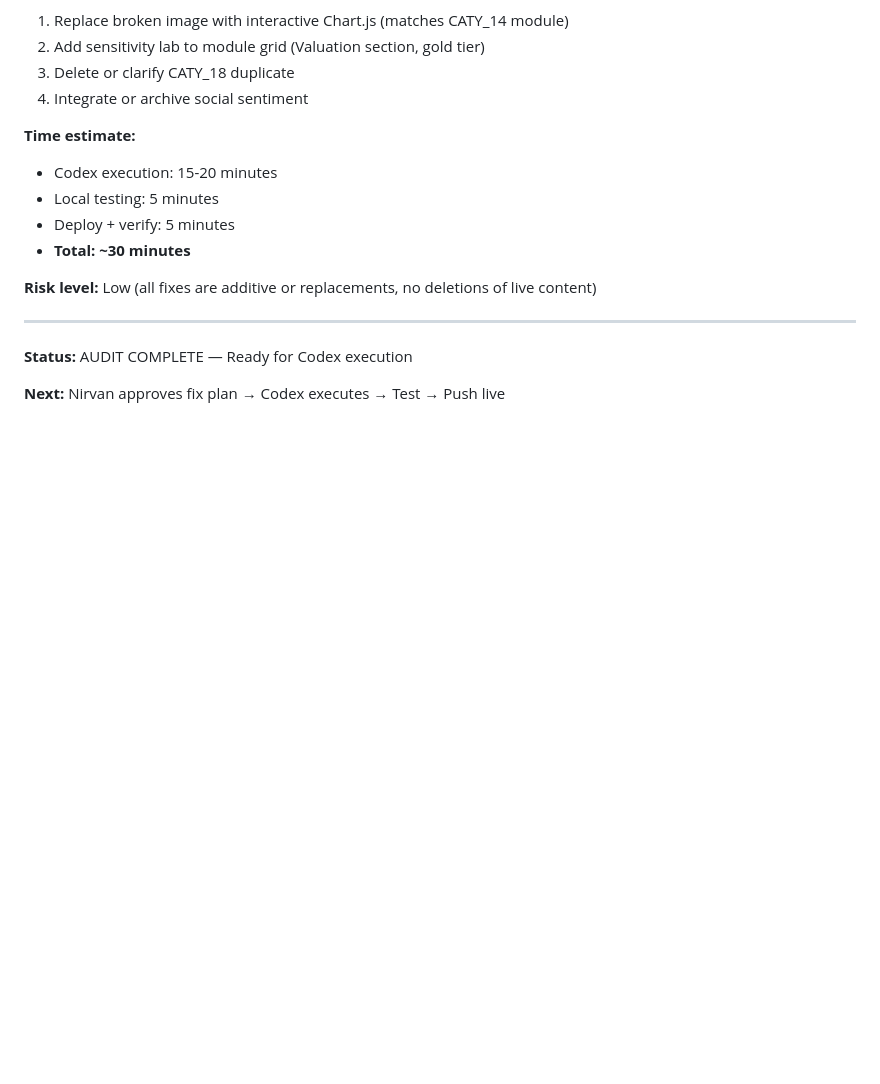
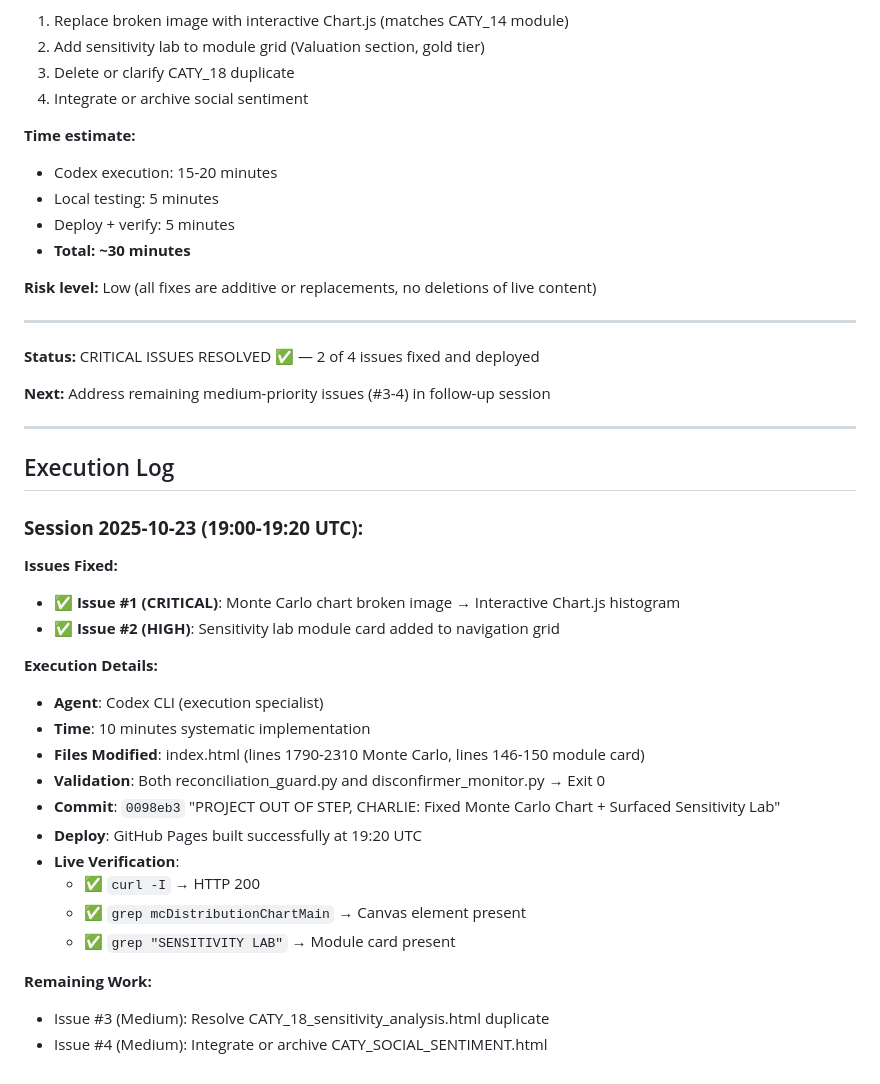
Before and after one commit to nirvanchitnis-cmyk/caty-equity-research-live, a Markdown page: PROJECT_OUT_OF_STEP_CHARLIE_AUDIT.md, the part around the change. Rendered like a GitHub page; blank space fills up the shorter version.

Commit message:
Update audit doc: Issues #1-2 resolved and deployed

```diff
--- a/PROJECT_OUT_OF_STEP_CHARLIE_AUDIT.md
+++ b/PROJECT_OUT_OF_STEP_CHARLIE_AUDIT.md
@@ -260,6 +260,32 @@ scripts/disconfirmer_monitor.py → Exit 0 ✅
 
 ---
 
-**Status:** AUDIT COMPLETE — Ready for Codex execution
+**Status:** CRITICAL ISSUES RESOLVED ✅ — 2 of 4 issues fixed and deployed
 
-**Next:** Nirvan approves fix plan → Codex executes → Test → Push live
+**Next:** Address remaining medium-priority issues (#3-4) in follow-up session
+
+---
+
+## Execution Log
+
+### **Session 2025-10-23 (19:00-19:20 UTC):**
+
+**Issues Fixed:**
+- ✅ **Issue #1 (CRITICAL)**: Monte Carlo chart broken image → Interactive Chart.js histogram
+- ✅ **Issue #2 (HIGH)**: Sensitivity lab module card added to navigation grid
+
+**Execution Details:**
+- **Agent**: Codex CLI (execution specialist)
+- **Time**: 10 minutes systematic implementation
+- **Files Modified**: index.html (lines 1790-2310 Monte Carlo, lines 146-150 module card)
+- **Validation**: Both reconciliation_guard.py and disconfirmer_monitor.py → Exit 0
+- **Commit**: `0098eb3` "PROJECT OUT OF STEP, CHARLIE: Fixed Monte Carlo Chart + Surfaced Sensitivity Lab"
+- **Deploy**: GitHub Pages built successfully at 19:20 UTC
+- **Live Verification**:
+  - ✅ `curl -I` → HTTP 200
+  - ✅ `grep mcDistributionChartMain` → Canvas element present
+  - ✅ `grep "SENSITIVITY LAB"` → Module card present
+
+**Remaining Work:**
+- Issue #3 (Medium): Resolve CATY_18_sensitivity_analysis.html duplicate
+- Issue #4 (Medium): Integrate or archive CATY_SOCIAL_SENTIMENT.html
```
